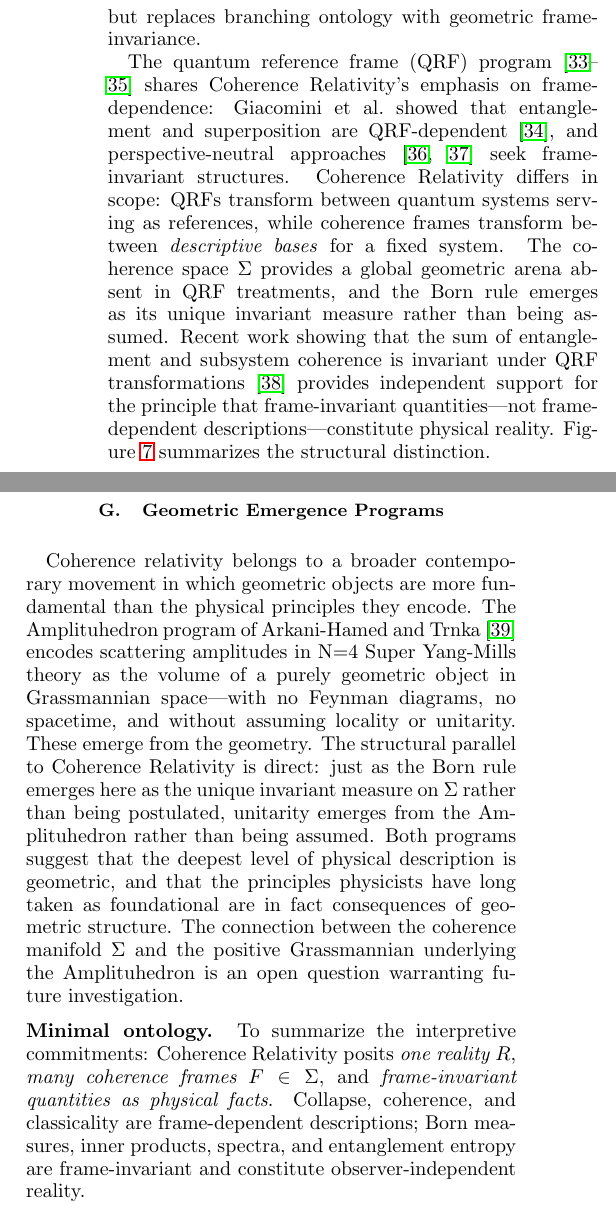
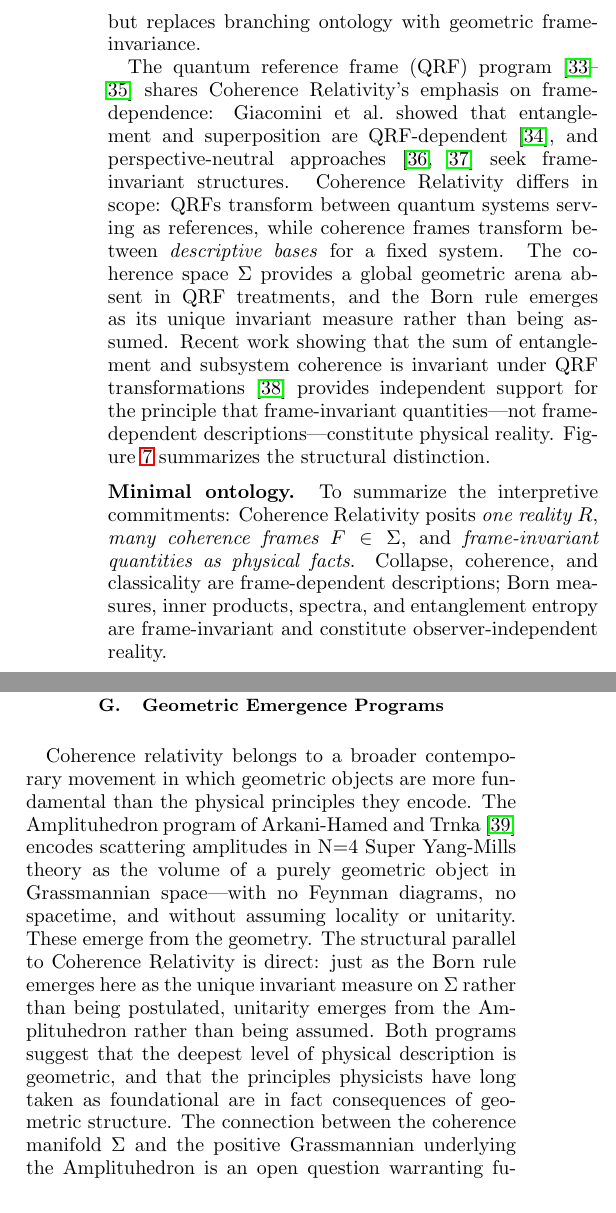
Before and after one commit to bryankaufman/coherence-relativity, a LaTeX paper (papers/01-coherence-frames/main.tex): two parts of the columns of page 12 of 15, joined at a grey line, cut so that both start at the same text. Compiled offline with pdfLaTeX.

Commit message:
Move Minimal ontology paragraph to below Figure 7
Co-Authored-By: Oz <oz-agent@warp.dev>

```diff
--- a/papers/01-coherence-frames/main.tex
+++ b/papers/01-coherence-frames/main.tex
@@ -612,13 +612,13 @@ The quantum reference frame (QRF) program~\cite{bartlettReferenceFramesSupersele
 \label{fig:sigma-qrf}
 \end{figure*}
 
+\medskip
+\noindent\textbf{Minimal ontology.} To summarize the interpretive commitments: \CR{} posits \emph{one reality~$R$}, \emph{many coherence frames~$F \in \Sig$}, and \emph{frame-invariant quantities as physical facts}. Collapse, coherence, and classicality are frame-dependent descriptions; Born measures, inner products, spectra, and entanglement entropy are frame-invariant and constitute observer-independent reality.
+
 \newpage
 \subsection{Geometric Emergence Programs}
 
 Coherence relativity belongs to a broader contemporary movement in which geometric objects are more fundamental than the physical principles they encode. The Amplituhedron program of Arkani-Hamed and Trnka~\cite{arkanihamedAmplituhedron2013} encodes scattering amplitudes in N=4 Super Yang-Mills theory as the volume of a purely geometric object in Grassmannian space---with no Feynman diagrams, no spacetime, and without assuming locality or unitarity. These emerge from the geometry. The structural parallel to \CR{} is direct: just as the Born rule emerges here as the unique invariant measure on~$\Sig$ rather than being postulated, unitarity emerges from the Amplituhedron rather than being assumed. Both programs suggest that the deepest level of physical description is geometric, and that the principles physicists have long taken as foundational are in fact consequences of geometric structure. The connection between the coherence manifold~$\Sig$ and the positive Grassmannian underlying the Amplituhedron is an open question warranting future investigation.
-
-\medskip
-\noindent\textbf{Minimal ontology.} To summarize the interpretive commitments: \CR{} posits \emph{one reality~$R$}, \emph{many coherence frames~$F \in \Sig$}, and \emph{frame-invariant quantities as physical facts}. Collapse, coherence, and classicality are frame-dependent descriptions; Born measures, inner products, spectra, and entanglement entropy are frame-invariant and constitute observer-independent reality.
 
 
 % ============================================================
```
Also changed, not shown: papers/01-coherence-frames/main.pdf.
